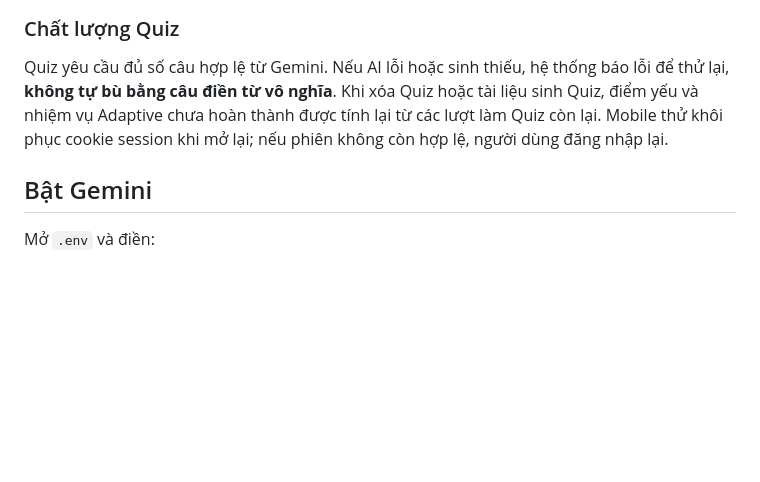
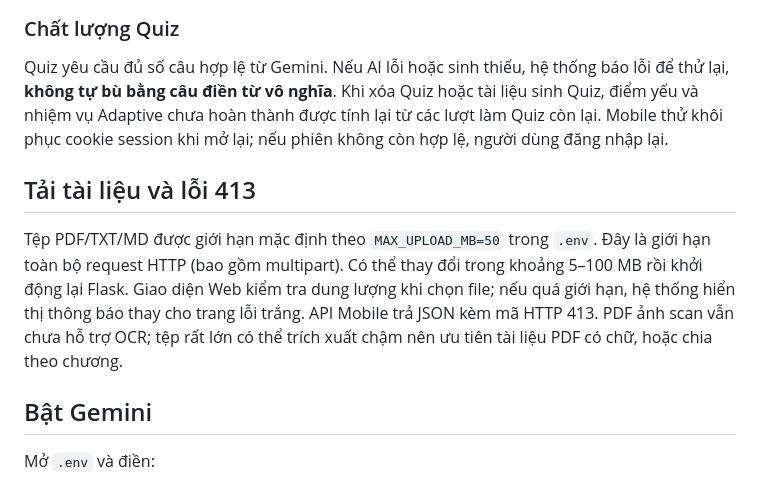
Before and after one commit to nguyencongthanh09102005-beep/AI-Study-Agent, a Markdown page: README.md, the part around the change. Rendered like a GitHub page; blank space fills up the shorter version.

Commit message:
fix(upload): show max file size and prevent oversized document submissions

```diff
--- a/README.md
+++ b/README.md
@@ -115,6 +115,13 @@ Mặc định `DEMO_ACCOUNT_ENABLED=0`, để tránh tự sinh tài khoản dùn
 
 Quiz yêu cầu đủ số câu hợp lệ từ Gemini. Nếu AI lỗi hoặc sinh thiếu, hệ thống báo lỗi để thử lại, **không tự bù bằng câu điền từ vô nghĩa**. Khi xóa Quiz hoặc tài liệu sinh Quiz, điểm yếu và nhiệm vụ Adaptive chưa hoàn thành được tính lại từ các lượt làm Quiz còn lại. Mobile thử khôi phục cookie session khi mở lại; nếu phiên không còn hợp lệ, người dùng đăng nhập lại.
 
+## Tải tài liệu và lỗi 413
+
+Tệp PDF/TXT/MD được giới hạn mặc định theo `MAX_UPLOAD_MB=50` trong `.env`.
+Đây là giới hạn toàn bộ request HTTP (bao gồm multipart). Có thể thay đổi trong khoảng 5–100 MB rồi khởi động lại Flask.
+Giao diện Web kiểm tra dung lượng khi chọn file; nếu quá giới hạn, hệ thống hiển thị thông báo thay cho trang lỗi trắng. API Mobile trả JSON kèm mã HTTP 413.
+PDF ảnh scan vẫn chưa hỗ trợ OCR; tệp rất lớn có thể trích xuất chậm nên ưu tiên tài liệu PDF có chữ, hoặc chia theo chương.
+
 ## Bật Gemini
 
 Mở `.env` và điền:
```
